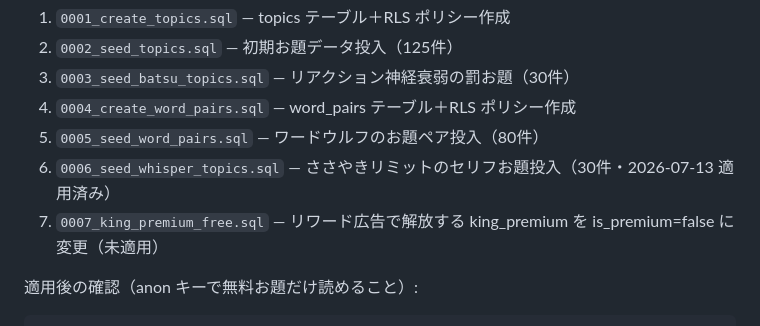
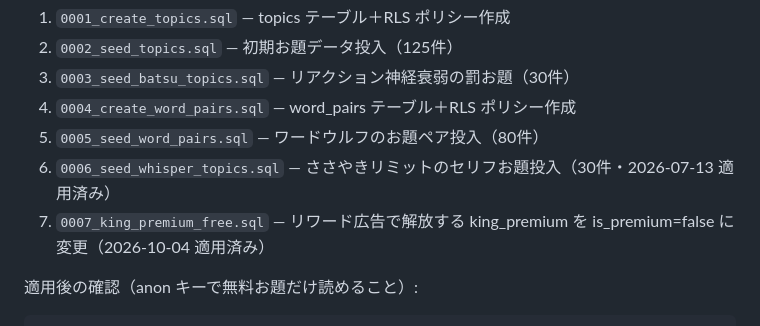
Before and after one commit to imunida-0321/waipa, a Markdown page: supabase/README.md, the part around the change. Drawn GitHub-style.

Commit message:
docs: マイグレーション 0007 を適用済みに更新 (#134)
Co-Authored-By: Claude Opus 5.5 <noreply@anthropic.com>

```diff
--- a/supabase/README.md
+++ b/supabase/README.md
@@ -11,7 +11,7 @@
 4. `0004_create_word_pairs.sql` — word_pairs テーブル＋RLS ポリシー作成
 5. `0005_seed_word_pairs.sql` — ワードウルフのお題ペア投入（80件）
 6. `0006_seed_whisper_topics.sql` — ささやきリミットのセリフお題投入（30件・2026-07-13 適用済み）
-7. `0007_king_premium_free.sql` — リワード広告で解放する king_premium を is_premium=false に変更（未適用）
+7. `0007_king_premium_free.sql` — リワード広告で解放する king_premium を is_premium=false に変更（2026-10-04 適用済み）
 
 適用後の確認（anon キーで無料お題だけ読めること）:
 
```
